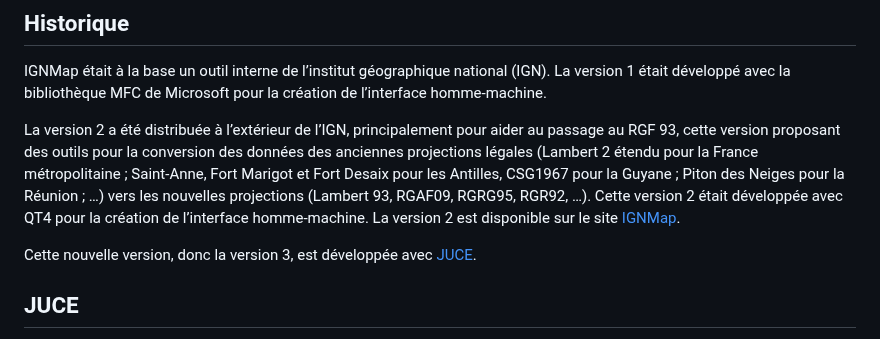
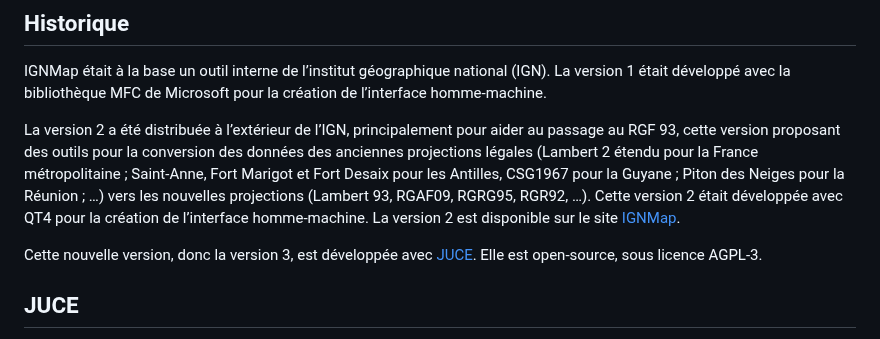
Before and after one commit to IGNF/IGNMap, a Markdown page: README.md, the part around the change. Rendered like a GitHub page.

```diff
--- a/README.md
+++ b/README.md
@@ -18,7 +18,7 @@ IGNMap était à la base un outil interne de l’institut géographique national
 
 La version 2 a été distribuée à l’extérieur de l’IGN, principalement pour aider au passage au RGF 93, cette version proposant des outils pour la conversion des données des anciennes projections légales (Lambert 2 étendu pour la France métropolitaine ; Saint-Anne, Fort Marigot et Fort Desaix pour les Antilles, CSG1967 pour la Guyane ; Piton des Neiges pour la Réunion ; …) vers les nouvelles projections (Lambert 93, RGAF09, RGRG95, RGR92, …). Cette version 2 était développée avec QT4 pour la création de l’interface homme-machine. La version 2 est disponible sur le site [IGNMap](https://ignmap.ign.fr/).
 
-Cette nouvelle version, donc la version 3, est développée avec [JUCE](https://juce.com/).
+Cette nouvelle version, donc la version 3, est développée avec [JUCE](https://juce.com/). Elle est open-source, sous licence AGPL-3.
 
 ## JUCE
 
```
Also changed, not shown: IGNMap/Images/GSD.png (added), 5 other files.
